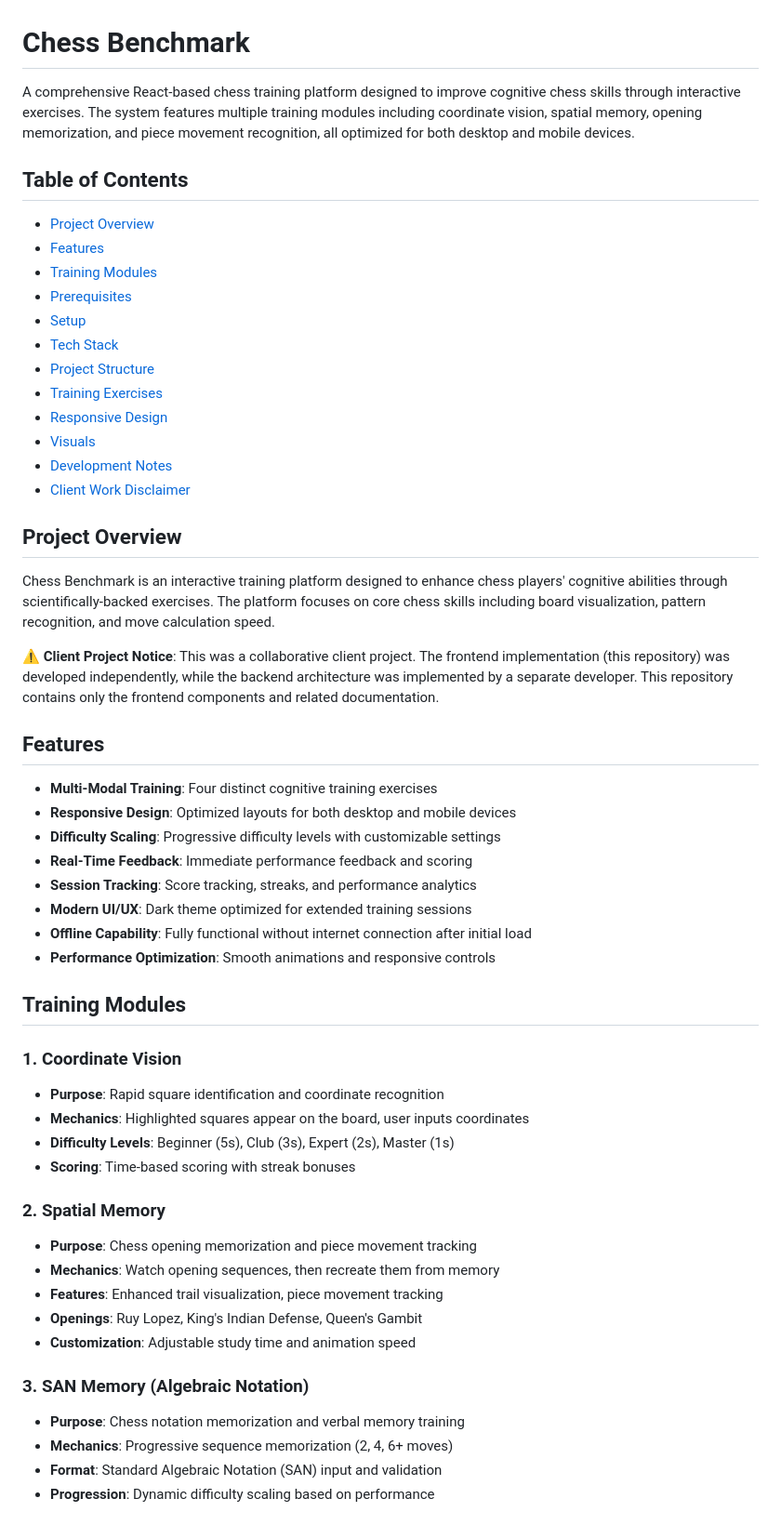
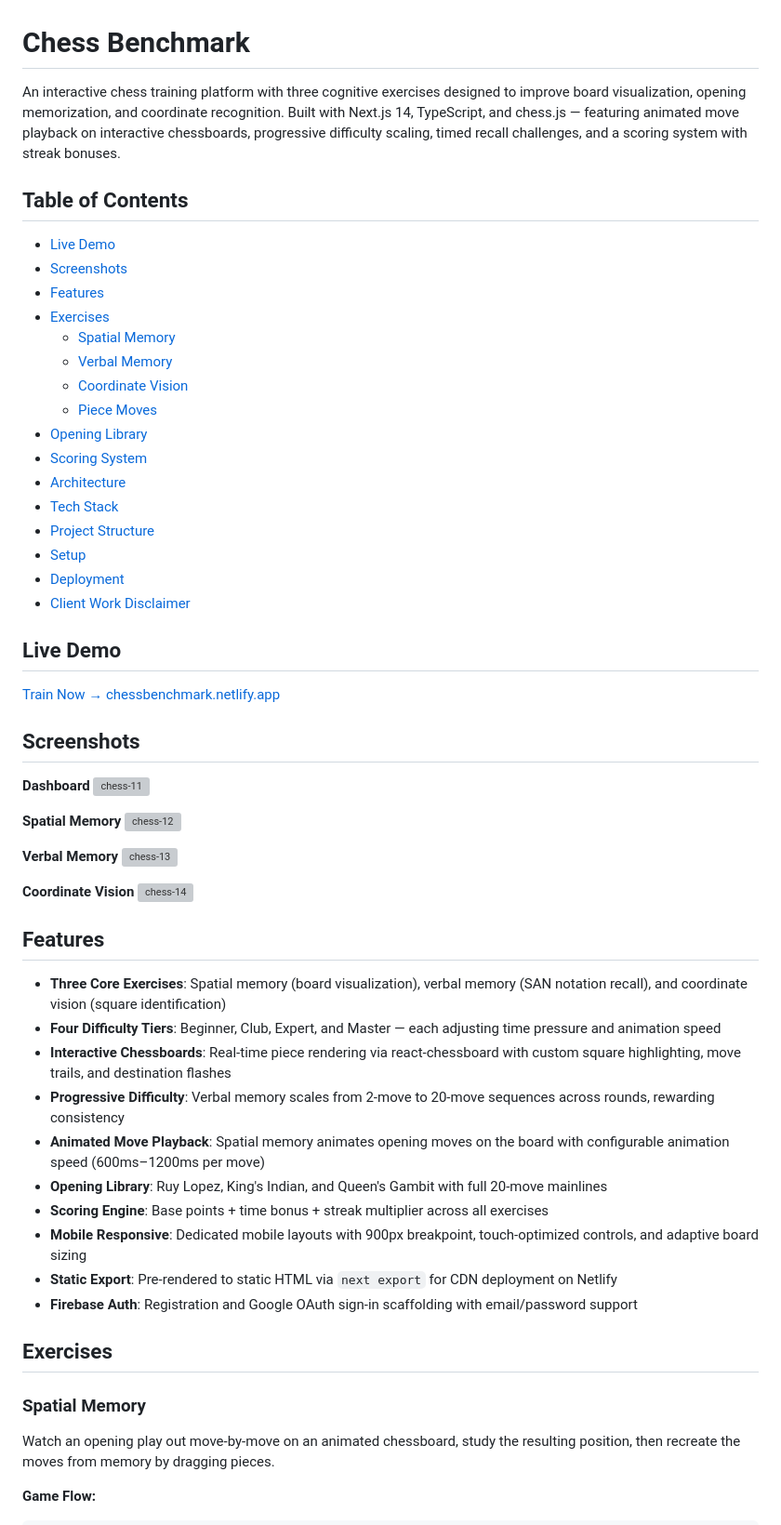
Before and after one commit to claygeo/chess-benchmark, a Markdown page: readme.md, the part around one of its changes. Shown at 93% size. Rendered like a GitHub page; grey boxes are pictures that could not be loaded.

Commit message:
docs: add comprehensive README with exercise mechanics, scoring system, and architecture documentation

```diff
--- a/readme.md
+++ b/readme.md
@@ -1,57 +1,62 @@
 # Chess Benchmark
 
-A comprehensive React-based chess training platform designed to improve cognitive chess skills through interactive exercises. The system features multiple training modules including coordinate vision, spatial memory, opening memorization, and piece movement recognition, all optimized for both desktop and mobile devices.
+An interactive chess training platform with three cognitive exercises designed to improve board visualization, opening memorization, and coordinate recognition. Built with Next.js 14, TypeScript, and chess.js — featuring animated move playback on interactive chessboards, progressive difficulty scaling, timed recall challenges, and a scoring system with streak bonuses.
 
 ## Table of Contents
 
-- [Project Overview](#project-overview)
+- [Live Demo](#live-demo)
+- [Screenshots](#screenshots)
 - [Features](#features)
-- [Training Modules](#training-modules)
-- [Prerequisites](#prerequisites)
-- [Setup](#setup)
+- [Exercises](#exercises)
+  - [Spatial Memory](#spatial-memory)
+  - [Verbal Memory](#verbal-memory)
+  - [Coordinate Vision](#coordinate-vision)
+  - [Piece Moves](#piece-moves)
+- [Opening Library](#opening-library)
+- [Scoring System](#scoring-system)
+- [Architecture](#architecture)
 - [Tech Stack](#tech-stack)
 - [Project Structure](#project-structure)
-- [Training Exercises](#training-exercises)
-- [Responsive Design](#responsive-design)
-- [Visuals](#visuals)
-- [Development Notes](#development-notes)
+- [Setup](#setup)
+- [Deployment](#deployment)
 - [Client Work Disclaimer](#client-work-disclaimer)
 
-## Project Overview
+## Live Demo
 
-Chess Benchmark is an interactive training platform designed to enhance chess players' cognitive abilities through scientifically-backed exercises. The platform focuses on core chess skills including board visualization, pattern recognition, and move calculation speed.
+[Train Now → chessbenchmark.netlify.app](https://chessbenchmark.netlify.app/)
 
-**⚠️ Client Project Notice**: This was a collaborative client project. The frontend implementation (this repository) was developed independently, while the backend architecture was implemented by a separate developer. This repository contains only the frontend components and related documentation.
+## Screenshots
+
+**Dashboard**
+<img width="1892" height="897" alt="chess-11" src="https://github.com/user-attachments/assets/adfa0488-7c48-4a53-8731-a83937c262e2" />
+
+**Spatial Memory**
+<img width="1887" height="897" alt="chess-12" src="https://github.com/user-attachments/assets/38ed4bea-f8af-4cf1-8b89-0079895683fa" />
+
+**Verbal Memory**
+<img width="1895" height="900" alt="chess-13" src="https://github.com/user-attachments/assets/6f8c4112-918d-4062-aaaa-cca01a5108b4" />
+
+**Coordinate Vision**
+<img width="1888" height="896" alt="chess-14" src="https://github.com/user-attachments/assets/1f2e19e1-6b8e-4aaf-9b31-825baf045c50" />
 
 ## Features
 
-- **Multi-Modal Training**: Four distinct cognitive training exercises
-- **Responsive Design**: Optimized layouts for both desktop and mobile devices
-- **Difficulty Scaling**: Progressive difficulty levels with customizable settings
-- **Real-Time Feedback**: Immediate performance feedback and scoring
-- **Session Tracking**: Score tracking, streaks, and performance analytics
-- **Modern UI/UX**: Dark theme optimized for extended training sessions
-- **Offline Capability**: Fully functional without internet connection after initial load
-- **Performance Optimization**: Smooth animations and responsive controls
+- **Three Core Exercises**: Spatial memory (board visualization), verbal memory (SAN notation recall), and coordinate vision (square identification)
+- **Four Difficulty Tiers**: Beginner, Club, Expert, and Master — each adjusting time pressure and animation speed
+- **Interactive Chessboards**: Real-time piece rendering via react-chessboard with custom square highlighting, move trails, and destination flashes
+- **Progressive Difficulty**: Verbal memory scales from 2-move to 20-move sequences across rounds, rewarding consistency
+- **Animated Move Playback**: Spatial memory animates opening moves on the board with configurable animation speed (600ms–1200ms per move)
+- **Opening Library**: Ruy Lopez, King's Indian, and Queen's Gambit with full 20-move mainlines
+- **Scoring Engine**: Base points + time bonus + streak multiplier across all exercises
+- **Mobile Responsive**: Dedicated mobile layouts with 900px breakpoint, touch-optimized controls, and adaptive board sizing
+- **Static Export**: Pre-rendered to static HTML via `next export` for CDN deployment on Netlify
+- **Firebase Auth**: Registration and Google OAuth sign-in scaffolding with email/password support
 
-## Training Modules
+## Exercises
 
-### 1. Coordinate Vision
-- **Purpose**: Rapid square identification and coordinate recognition
-- **Mechanics**: Highlighted squares appear on the board, user inputs coordinates
-- **Difficulty Levels**: Beginner (5s), Club (3s), Expert (2s), Master (1s)
-- **Scoring**: Time-based scoring with streak bonuses
+### Spatial Memory
 
-### 2. Spatial Memory
-- **Purpose**: Chess opening memorization and piece movement tracking
-- **Mechanics**: Watch opening sequences, then recreate them from memory
-- **Features**: Enhanced trail visualization, piece movement tracking
-- **Openings**: Ruy Lopez, King's Indian Defense, Queen's Gambit
-- **Customization**: Adjustable study time and animation speed
+Watch an opening play out move-by-move on an animated chessboard, study the resulting position, then recreate the moves from memory by dragging pieces.
 
-### 3. SAN Memory (Algebraic Notation)
-- **Purpose**: Chess notation memorization and verbal memory training
-- **Mechanics**: Progressive sequence memorization (2, 4, 6+ moves)
-- **Format**: Standard Algebraic Notation (SAN) input and validation
-- **Progression**: Dynamic difficulty scaling based on performance
+**Game Flow:**
 
```
Also changed, not shown: other parts of readme.md (+283 -157 lines).
